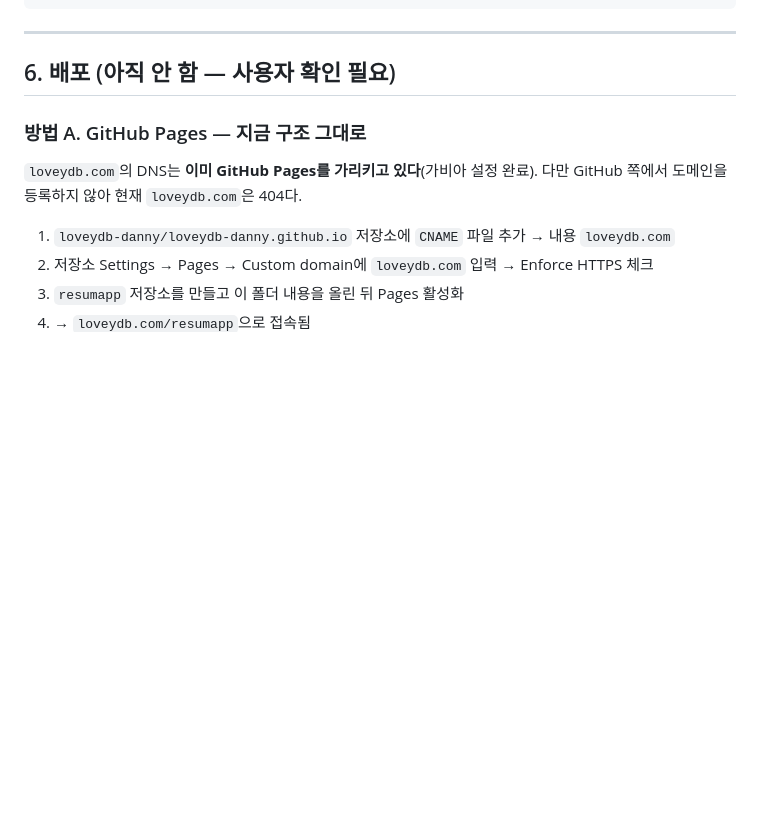
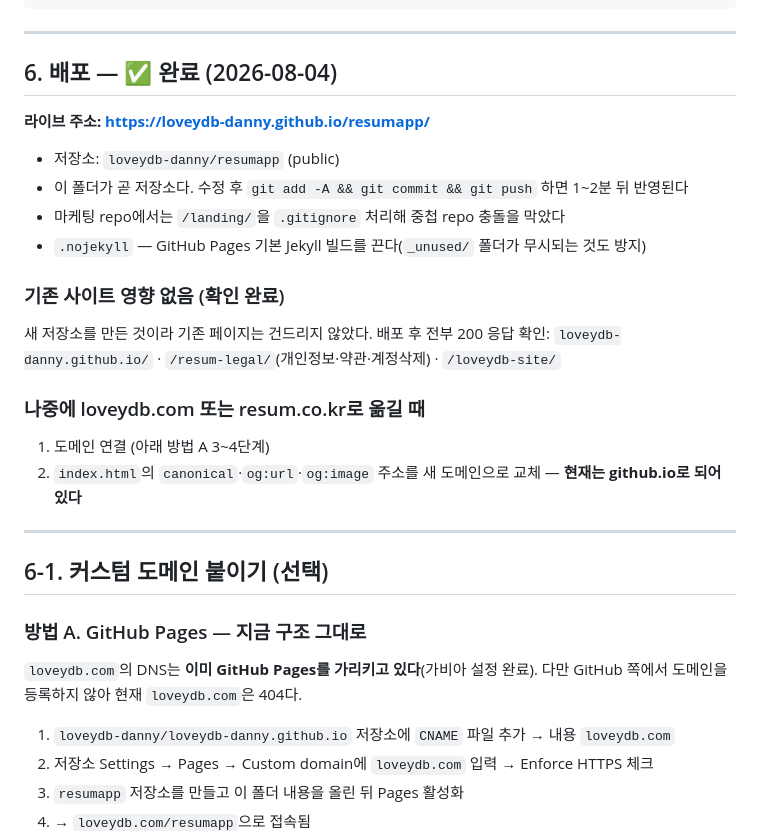
Before and after one commit to loveydb-danny/resumapp, a Markdown page: README.md, the part around the change. GitHub-like rendering; blank space fills up the shorter version.

Commit message:
docs: 배포 완료 정보 반영 + 라이브 주소 기록
Co-Authored-By: Claude Fable 5 <noreply@anthropic.com>
Claude-Session: https://claude.ai/code/session_01CRdTFBYUoBMwT9ggd3mnCV

```diff
--- a/README.md
+++ b/README.md
@@ -180,7 +180,28 @@ loveydb.com/resumapp?utm_source=meta&utm_medium=paid&utm_campaign=voc_appeals #
 
 ---
 
-## 6. 배포 (아직 안 함 — 사용자 확인 필요)
+## 6. 배포 — ✅ 완료 (2026-08-04)
+
+**라이브 주소: https://loveydb-danny.github.io/resumapp/**
+
+- 저장소: `loveydb-danny/resumapp` (public)
+- 이 폴더가 곧 저장소다. 수정 후 `git add -A && git commit && git push` 하면 1~2분 뒤 반영된다
+- 마케팅 repo에서는 `/landing/`을 `.gitignore` 처리해 중첩 repo 충돌을 막았다
+- `.nojekyll` — GitHub Pages 기본 Jekyll 빌드를 끈다(`_unused/` 폴더가 무시되는 것도 방지)
+
+### 기존 사이트 영향 없음 (확인 완료)
+
+새 저장소를 만든 것이라 기존 페이지는 건드리지 않았다. 배포 후 전부 200 응답 확인:
+`loveydb-danny.github.io/` · `/resum-legal/`(개인정보·약관·계정삭제) · `/loveydb-site/`
+
+### 나중에 loveydb.com 또는 resum.co.kr로 옮길 때
+
+1. 도메인 연결 (아래 방법 A 3~4단계)
+2. `index.html`의 `canonical`·`og:url`·`og:image` 주소를 새 도메인으로 교체 — **현재는 github.io로 되어 있다**
+
+---
+
+## 6-1. 커스텀 도메인 붙이기 (선택)
 
 ### 방법 A. GitHub Pages — 지금 구조 그대로
 
```
